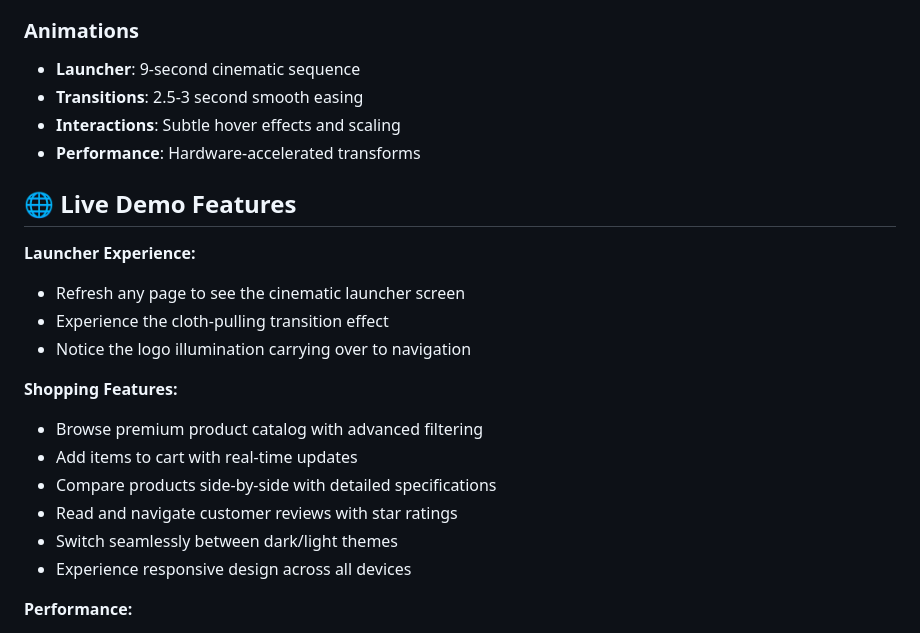
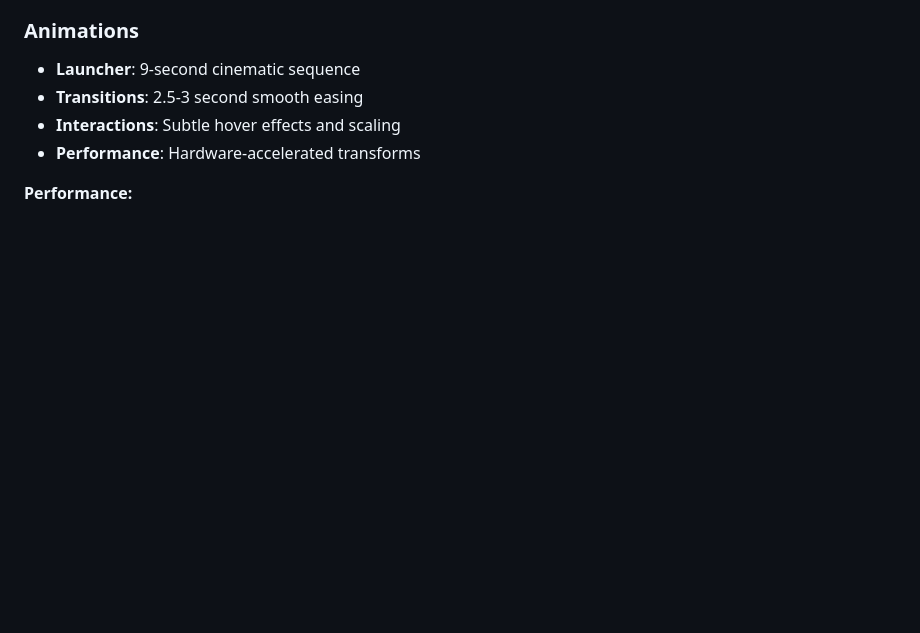
Before and after one commit to ykjaat6104/OPIUMVERSE-E-Commerce-Platform, a Markdown page: README.md, the part around one of its changes. Rendered like a GitHub page; blank space fills up the shorter version.

```diff
--- a/README.md
+++ b/README.md
@@ -143,21 +155,6 @@ npm run preview
 - **Transitions**: 2.5-3 second smooth easing
 - **Interactions**: Subtle hover effects and scaling
 - **Performance**: Hardware-accelerated transforms
-
-## 🌐 Live Demo Features
-
-**Launcher Experience:**
-- Refresh any page to see the cinematic launcher screen
-- Experience the cloth-pulling transition effect
-- Notice the logo illumination carrying over to navigation
-
-**Shopping Features:**
-- Browse premium product catalog with advanced filtering
-- Add items to cart with real-time updates
-- Compare products side-by-side with detailed specifications
-- Read and navigate customer reviews with star ratings
-- Switch seamlessly between dark/light themes
-- Experience responsive design across all devices
 
 **Performance:**
 - Instant page loads with Vite's optimized bundling
```
Also changed, not shown: other parts of README.md (+12 -0 lines).
